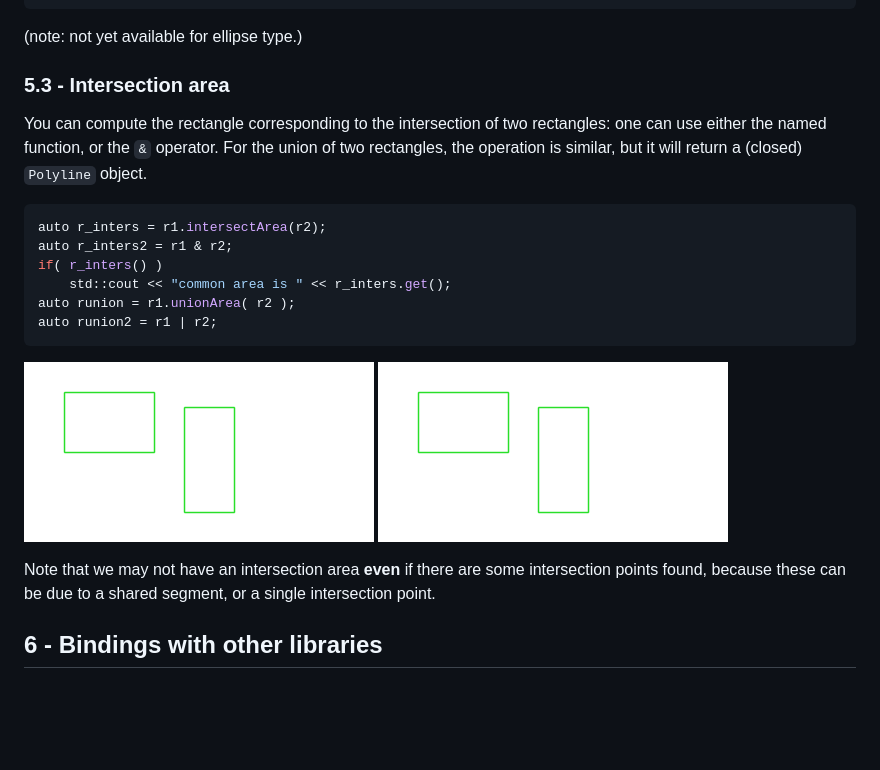
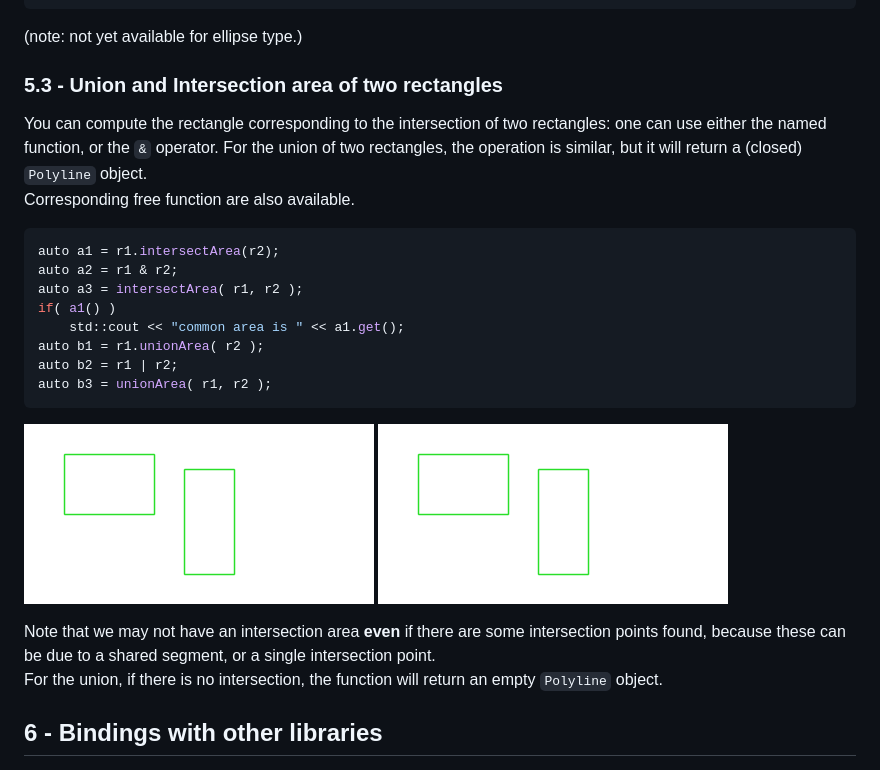
Before and after one commit to skramm/homog2d, a Markdown page: docs/homog2d_manual.md, the part around the change. GitHub-like rendering; blank space fills up the shorter version.

Commit message:
extended showcase1, added FRect free functions

````diff
--- a/docs/homog2d_manual.md
+++ b/docs/homog2d_manual.md
@@ -785,26 +785,30 @@ bool bc2 = seg.isInside( ell );
 
 (note: not yet available for ellipse type.)
 
-### 5.3 - Intersection area
+### 5.3 - Union and Intersection area of two rectangles
 
 You can compute the rectangle corresponding to the intersection of two rectangles:
 one can use either the named function, or the `&` operator.
-For the union of two rectangles, the operation is similar, but it will return a (closed) `Polyline` object.
+For the union of two rectangles, the operation is similar, but it will return a (closed) `Polyline` object.<br>
+Corresponding free function are also available.
 
 ```C++
-auto r_inters = r1.intersectArea(r2);
-auto r_inters2 = r1 & r2;
-if( r_inters() )
-	std::cout << "common area is " << r_inters.get();
-auto runion = r1.unionArea( r2 );
-auto runion2 = r1 | r2;
+auto a1 = r1.intersectArea(r2);
+auto a2 = r1 & r2;
+auto a3 = intersectArea( r1, r2 );
+if( a1() )
+	std::cout << "common area is " << a1.get();
+auto b1 = r1.unionArea( r2 );
+auto b2 = r1 | r2;
+auto b3 = unionArea( r1, r2 );
 ```
 
 ![showcase2a](showcase2a.gif)
 ![showcase2b](showcase2b.gif)
 
 Note that we may not have an intersection area **even** if there are some intersection points found, because these can be due to a shared segment,
-or a single intersection point.
+or a single intersection point.<br>
+For the union, if there is no intersection, the function will return an empty `Polyline` object.
 
 
 ## 6 - Bindings with other libraries
````
Also changed, not shown: docs/homog2d_history.md (+1 -1 lines), docs/showcase1.gif, 1 other file.
